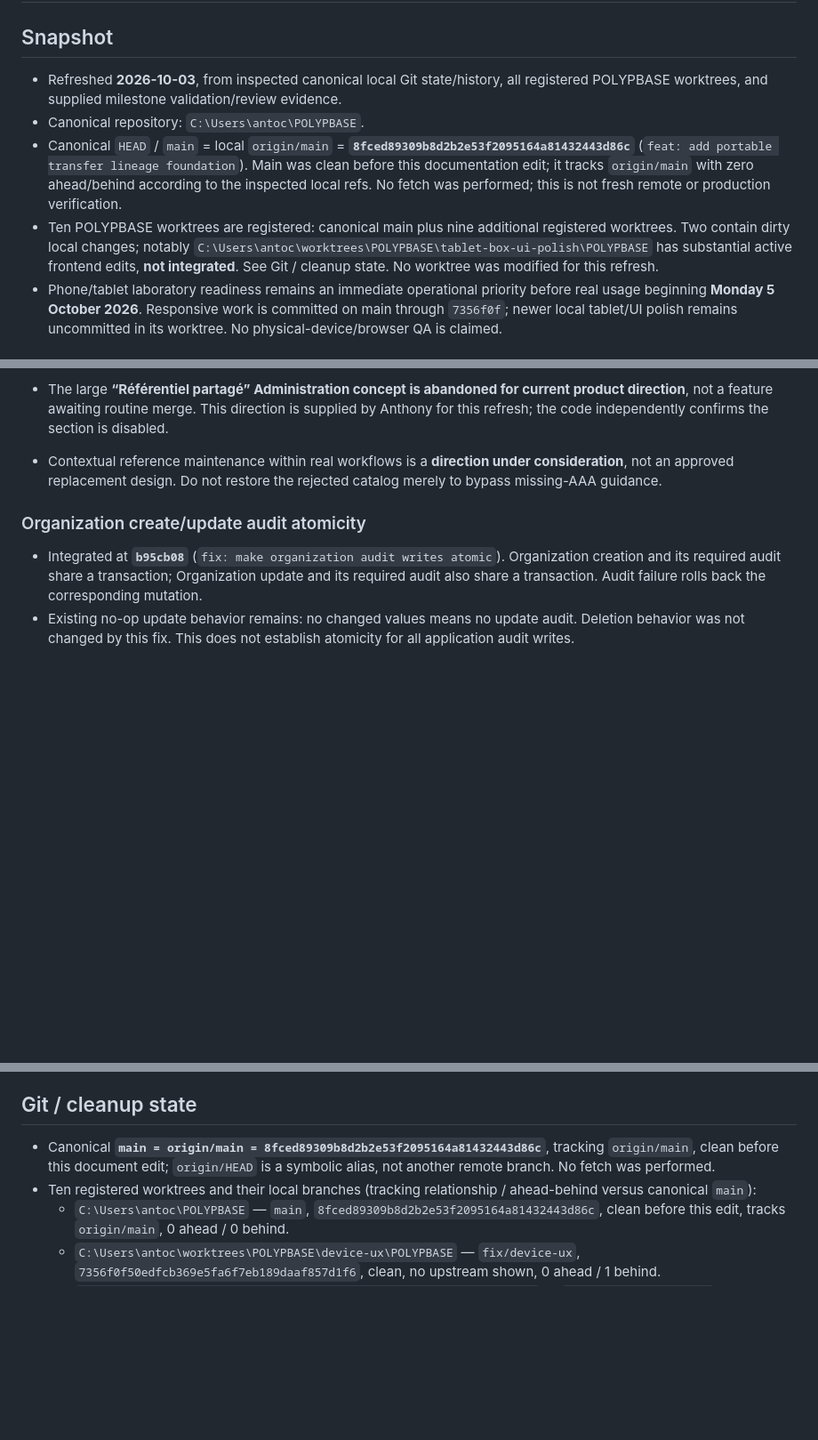
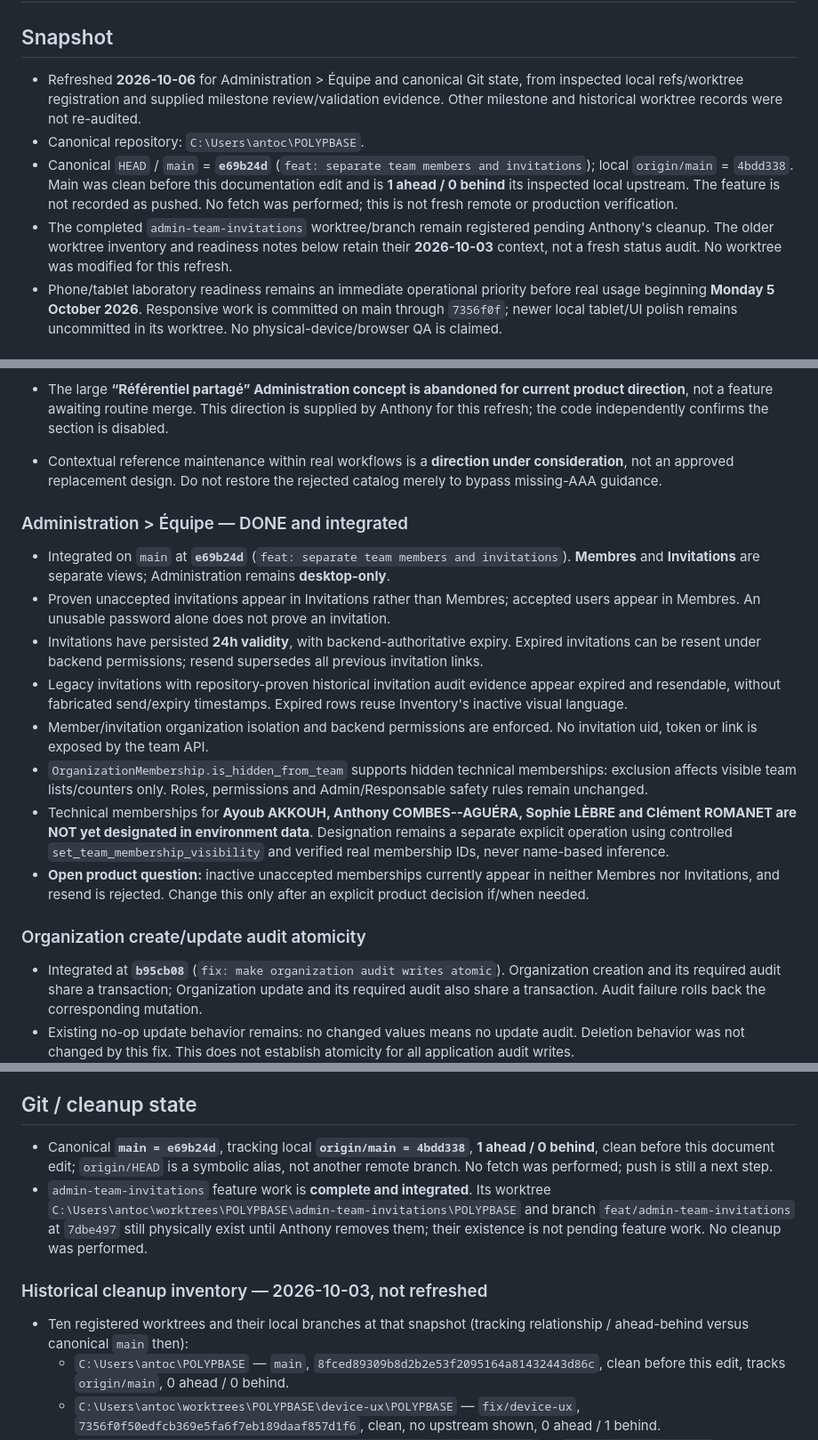
Before and after one commit to Anthony2210/POLYPBASE, a Markdown page: POLYPBASE_CURRENT_STATE.md, 3 parts joined by grey strips. Shown at 89% size. GitHub-like rendering; blank space fills up the shorter version.

Commit message:
docs: update current state for team invitations

```diff
--- a/POLYPBASE_CURRENT_STATE.md
+++ b/POLYPBASE_CURRENT_STATE.md
@@ -2,10 +2,10 @@
 
 ## Snapshot
 
-- Refreshed **2026-10-03**, from inspected canonical local Git state/history, all registered POLYPBASE worktrees, and supplied milestone validation/review evidence.
+- Refreshed **2026-10-06** for Administration > Équipe and canonical Git state, from inspected local refs/worktree registration and supplied milestone review/validation evidence. Other milestone and historical worktree records were not re-audited.
 - Canonical repository: `C:\Users\antoc\POLYPBASE`.
-- Canonical `HEAD` / `main` = local `origin/main` = **`8fced89309b8d2b2e53f2095164a81432443d86c`** (`feat: add portable transfer lineage foundation`). Main was clean before this documentation edit; it tracks `origin/main` with zero ahead/behind according to the inspected local refs. No fetch was performed; this is not fresh remote or production verification.
-- Ten POLYPBASE worktrees are registered: canonical main plus nine additional registered worktrees. Two contain dirty local changes; notably `C:\Users\antoc\worktrees\POLYPBASE\tablet-box-ui-polish\POLYPBASE` has substantial active frontend edits, **not integrated**. See Git / cleanup state. No worktree was modified for this refresh.
+- Canonical `HEAD` / `main` = **`e69b24d`** (`feat: separate team members and invitations`); local `origin/main` = `4bdd338`. Main was clean before this documentation edit and is **1 ahead / 0 behind** its inspected local upstream. The feature is not recorded as pushed. No fetch was performed; this is not fresh remote or production verification.
+- The completed `admin-team-invitations` worktree/branch remain registered pending Anthony's cleanup. The older worktree inventory and readiness notes below retain their **2026-10-03** context, not a fresh status audit. No worktree was modified for this refresh.
 - Phone/tablet laboratory readiness remains an immediate operational priority before real usage beginning **Monday 5 October 2026**. Responsive work is committed on main through `7356f0f`; newer local tablet/UI polish remains uncommitted in its worktree. No physical-device/browser QA is claimed.
 
 ## Integrated product state
@@ -191,6 +191,17 @@ Unresolved product decisions: whether source Boxes must be active-only at the ba
 
 - Contextual reference maintenance within real workflows is a **direction under consideration**, not an approved replacement design. Do not restore the rejected catalog merely to bypass missing-AAA guidance.
 
+### Administration > Équipe — DONE and integrated
+
+- Integrated on `main` at **`e69b24d`** (`feat: separate team members and invitations`). **Membres** and **Invitations** are separate views; Administration remains **desktop-only**.
+- Proven unaccepted invitations appear in Invitations rather than Membres; accepted users appear in Membres. An unusable password alone does not prove an invitation.
+- Invitations have persisted **24h validity**, with backend-authoritative expiry. Expired invitations can be resent under backend permissions; resend supersedes all previous invitation links.
+- Legacy invitations with repository-proven historical invitation audit evidence appear expired and resendable, without fabricated send/expiry timestamps. Expired rows reuse Inventory's inactive visual language.
+- Member/invitation organization isolation and backend permissions are enforced. No invitation uid, token or link is exposed by the team API.
+- `OrganizationMembership.is_hidden_from_team` supports hidden technical memberships: exclusion affects visible team lists/counters only. Roles, permissions and Admin/Responsable safety rules remain unchanged.
+- Technical memberships for **Ayoub AKKOUH, Anthony COMBES--AGUÉRA, Sophie LÈBRE and Clément ROMANET are NOT yet designated in environment data**. Designation remains a separate explicit operation using controlled `set_team_membership_visibility` and verified real membership IDs, never name-based inference.
+- **Open product question:** inactive unaccepted memberships currently appear in neither Membres nor Invitations, and resend is rejected. Change this only after an explicit product decision if/when needed.
+
 ### Organization create/update audit atomicity
 
 - Integrated at **`b95cb08`** (`fix: make organization audit writes atomic`). Organization creation and its required audit share a transaction; Organization update and its required audit also share a transaction. Audit failure rolls back the corresponding mutation.
@@ -213,8 +224,12 @@ Unresolved product decisions: whether source Boxes must be active-only at the ba
 
 ## Git / cleanup state
 
-- Canonical **`main = origin/main = 8fced89309b8d2b2e53f2095164a81432443d86c`**, tracking `origin/main`, clean before this document edit; `origin/HEAD` is a symbolic alias, not another remote branch. No fetch was performed.
-- Ten registered worktrees and their local branches (tracking relationship / ahead-behind versus canonical `main`):
+- Canonical **`main = e69b24d`**, tracking local **`origin/main = 4bdd338`**, **1 ahead / 0 behind**, clean before this document edit; `origin/HEAD` is a symbolic alias, not another remote branch. No fetch was performed; push is still a next step.
+- `admin-team-invitations` feature work is **complete and integrated**. Its worktree `C:\Users\antoc\worktrees\POLYPBASE\admin-team-invitations\POLYPBASE` and branch `feat/admin-team-invitations` at `7dbe497` still physically exist until Anthony removes them; their existence is not pending feature work. No cleanup was performed.
+
+### Historical cleanup inventory — 2026-10-03, not refreshed
+
+- Ten registered worktrees and their local branches at that snapshot (tracking relationship / ahead-behind versus canonical `main` then):
   - `C:\Users\antoc\POLYPBASE` — `main`, `8fced89309b8d2b2e53f2095164a81432443d86c`, clean before this edit, tracks `origin/main`, 0 ahead / 0 behind.
   - `C:\Users\antoc\worktrees\POLYPBASE\device-ux\POLYPBASE` — `fix/device-ux`, `7356f0f50edfcb369e5fa6f7eb189daaf857d1f6`, clean, no upstream shown, 0 ahead / 1 behind.
   - `C:\Users\antoc\worktrees\POLYPBASE\local-vm-copy-qa-docs\POLYPBASE` — `docs/local-vm-copy-qa`, `af130cf4cc3a11c4242ad45364dbfae0273cd8e3`, clean, no upstream shown, 0 ahead / 3 behind.
```
Also changed, not shown: other parts of POLYPBASE_CURRENT_STATE.md (+11 -1 lines).
